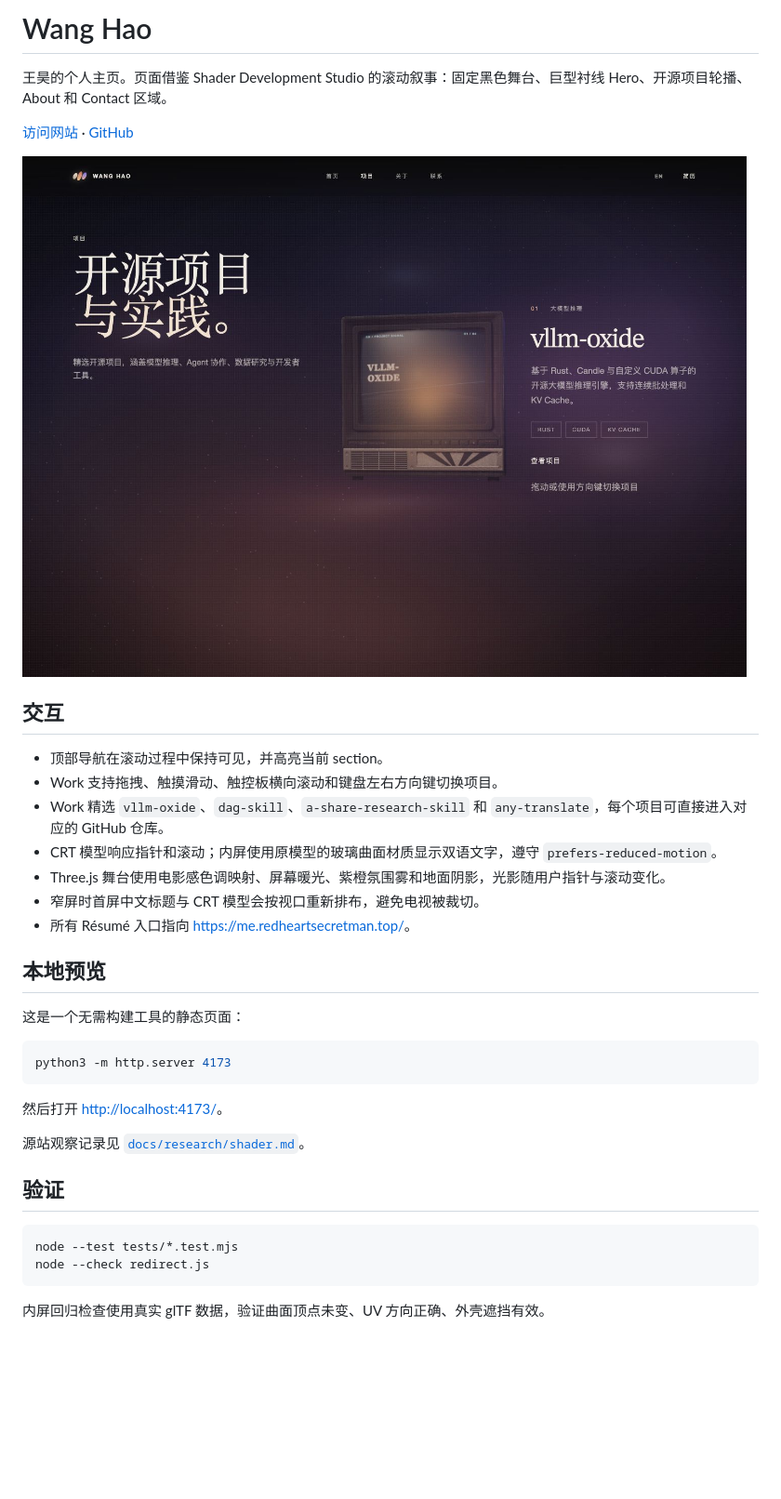
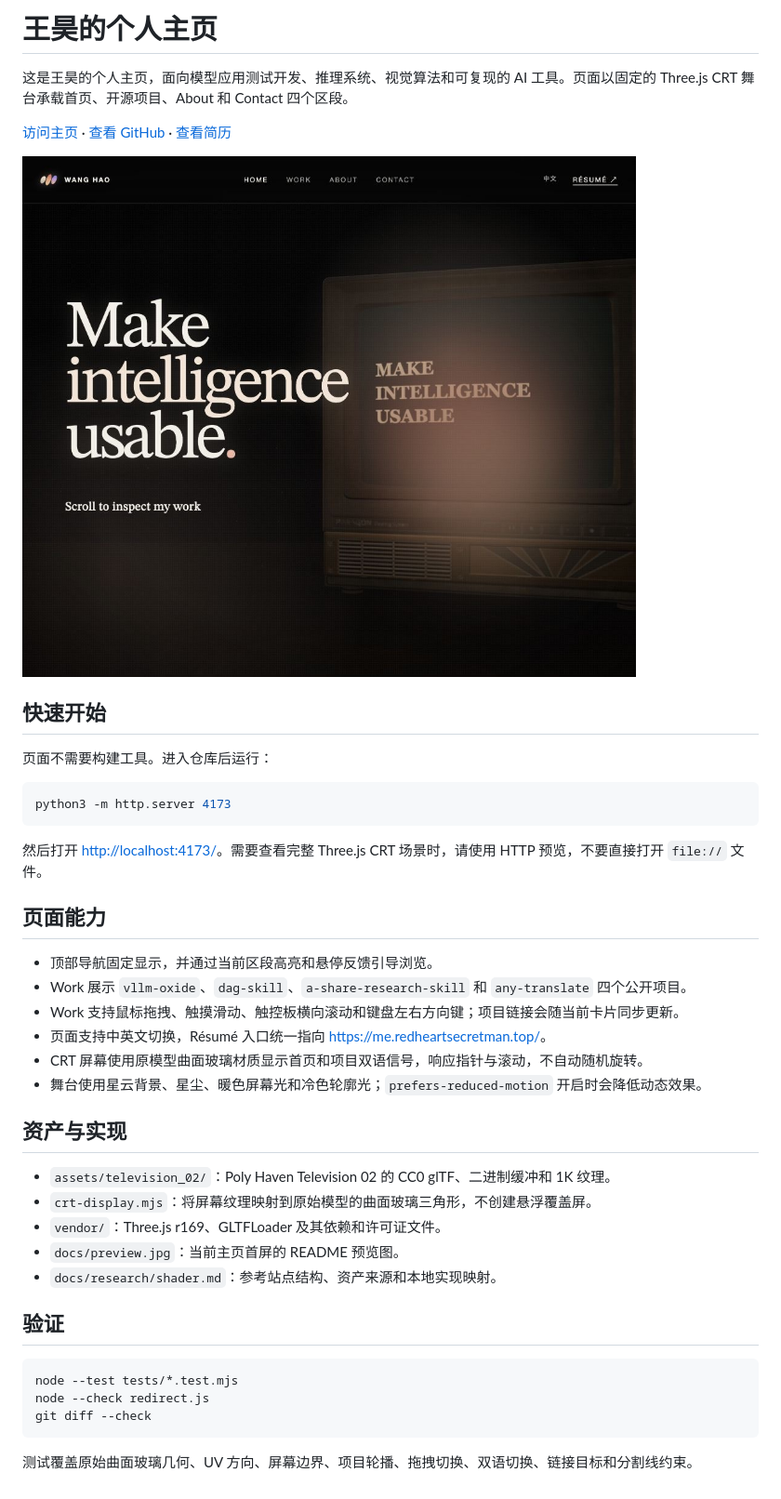
Before and after one commit to RedHeartSecretMan/redheartsecretman-landing, a Markdown page: README.md, the part around the change printed below. Shown: that part at 93% size. GitHub-like rendering; pictures changed too: docs/preview.jpg; blank space fills up the shorter version.

Commit message:
fix: align brand assets and project docs

````diff
--- a/README.md
+++ b/README.md
@@ -1,6 +1,6 @@
-# Wang Hao
+# 王昊的个人主页
 
-王昊的个人主页。页面借鉴 Shader Development Studio 的滚动叙事：固定黑色舞台、巨型衬线 Hero、开源项目轮播、About 和 Contact 区域。
+这是王昊的个人主页，面向模型应用测试开发、推理系统、视觉算法和可复现的 AI 工具。页面以固定的 Three.js CRT 舞台承载首页、开源项目、About 和 Contact 四个区段。
 
-[访问网站](https://redheartsecretman.top/) · [GitHub](https://github.com/RedHeartSecretMan)
+[访问主页](https://redheartsecretman.top/) · [查看 GitHub](https://github.com/RedHeartSecretMan) · [查看简历](https://me.redheartsecretman.top/)
 
@@ -8,31 +8,37 @@
 
-## 交互
+## 快速开始
 
-- 顶部导航在滚动过程中保持可见，并高亮当前 section。
-- Work 支持拖拽、触摸滑动、触控板横向滚动和键盘左右方向键切换项目。
-- Work 精选 `vllm-oxide`、`dag-skill`、`a-share-research-skill` 和 `any-translate`，每个项目可直接进入对应的 GitHub 仓库。
-- CRT 模型响应指针和滚动；内屏使用原模型的玻璃曲面材质显示双语文字，遵守 `prefers-reduced-motion`。
-- Three.js 舞台使用电影感色调映射、屏幕暖光、紫橙氛围雾和地面阴影，光影随用户指针与滚动变化。
-- 窄屏时首屏中文标题与 CRT 模型会按视口重新排布，避免电视被裁切。
-- 所有 Résumé 入口指向 <https://me.redheartsecretman.top/>。
-
-## 本地预览
-
-这是一个无需构建工具的静态页面：
+页面不需要构建工具。进入仓库后运行：
 
 ```bash
 python3 -m http.server 4173
 ```
 
-然后打开 <http://localhost:4173/>。
+然后打开 <http://localhost:4173/>。需要查看完整 Three.js CRT 场景时，请使用 HTTP 预览，不要直接打开 `file://` 文件。
 
-源站观察记录见 [`docs/research/shader.md`](docs/research/shader.md)。
+## 页面能力
+
+- 顶部导航固定显示，并通过当前区段高亮和悬停反馈引导浏览。
+- Work 展示 `vllm-oxide`、`dag-skill`、`a-share-research-skill` 和 `any-translate` 四个公开项目。
+- Work 支持鼠标拖拽、触摸滑动、触控板横向滚动和键盘左右方向键；项目链接会随当前卡片同步更新。
+- 页面支持中英文切换，Résumé 入口统一指向 <https://me.redheartsecretman.top/>。
+- CRT 屏幕使用原模型曲面玻璃材质显示首页和项目双语信号，响应指针与滚动，不自动随机旋转。
+- 舞台使用星云背景、星尘、暖色屏幕光和冷色轮廓光；`prefers-reduced-motion` 开启时会降低动态效果。
+
+## 资产与实现
+
+- `assets/television_02/`：Poly Haven Television 02 的 CC0 glTF、二进制缓冲和 1K 纹理。
+- `crt-display.mjs`：将屏幕纹理映射到原始模型的曲面玻璃三角形，不创建悬浮覆盖屏。
+- `vendor/`：Three.js r169、GLTFLoader 及其依赖和许可证文件。
+- `docs/preview.jpg`：当前主页首屏的 README 预览图。
+- `docs/research/shader.md`：参考站点结构、资产来源和本地实现映射。
 
 ## 验证
 
 ```bash
 node --test tests/*.test.mjs
 node --check redirect.js
+git diff --check
 ```
 
-内屏回归检查使用真实 glTF 数据，验证曲面顶点未变、UV 方向正确、外壳遮挡有效。
+测试覆盖原始曲面玻璃几何、UV 方向、屏幕边界、项目轮播、拖拽切换、双语切换、链接目标和分割线约束。
````
Also changed, not shown: other parts of README.md (+1 -1 lines), docs/research/shader.md (+6 -6 lines), 4 other files.
